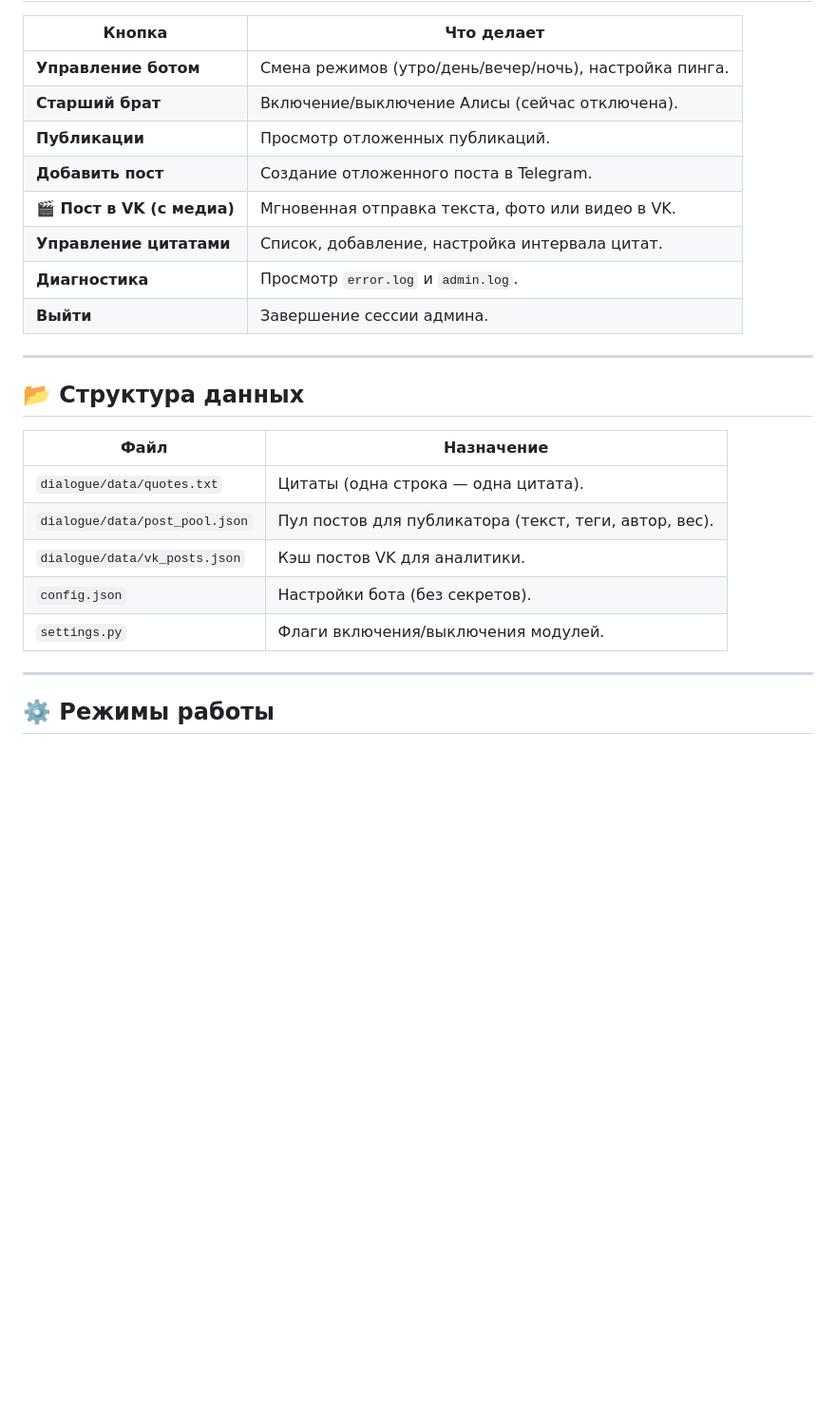
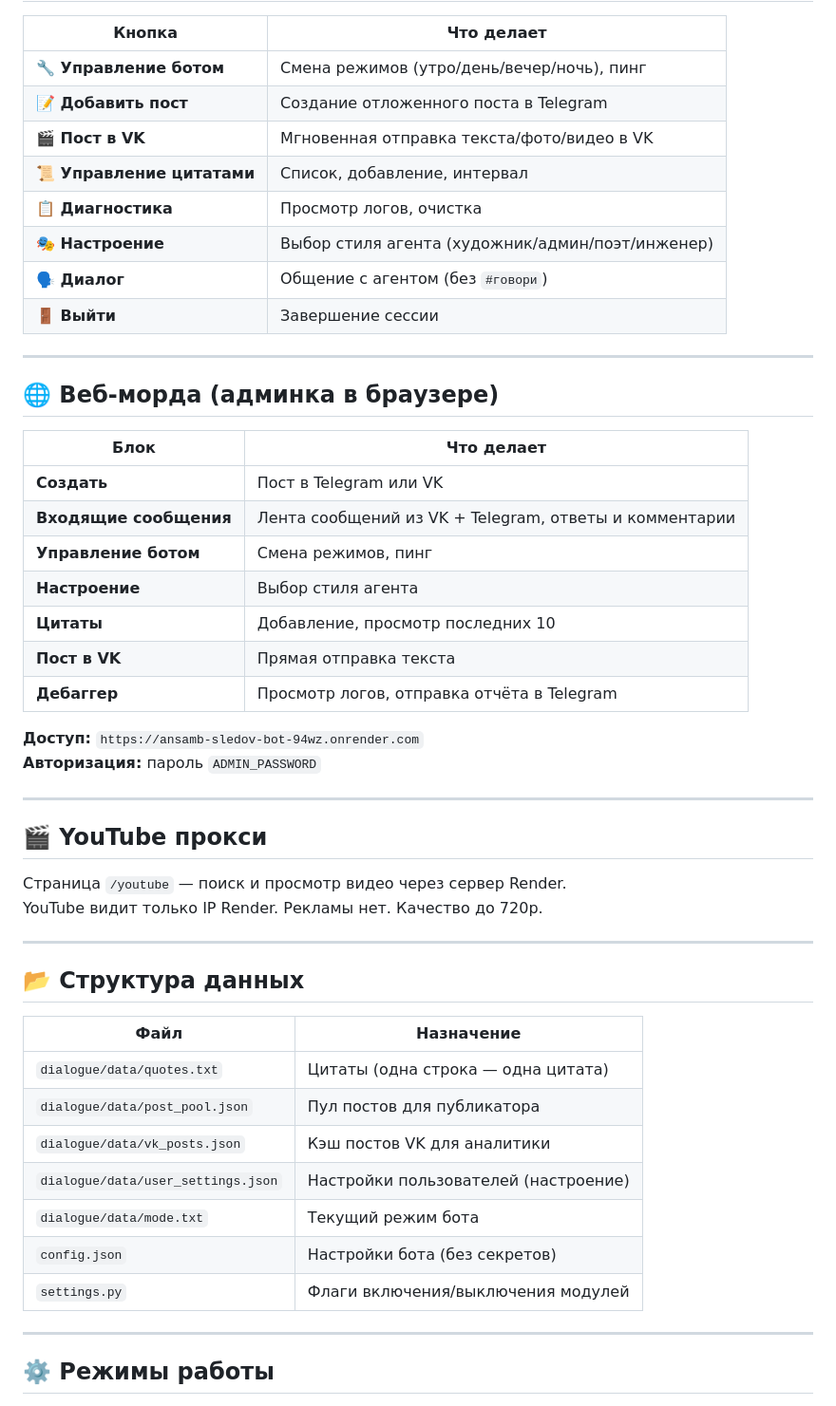
Before and after one commit to qwestomir99-crypto/ansamb_sledov_bot, a Markdown page: README.md, the part around one of its changes. Shown at 95% size. GitHub-like rendering; blank space fills up the shorter version.

```diff
--- a/README.md
+++ b/README.md
@@ -43,14 +44,38 @@
 
 | Кнопка | Что делает |
 |--------|------------|
-| **Управление ботом** | Смена режимов (утро/день/вечер/ночь), настройка пинга. |
-| **Старший брат** | Включение/выключение Алисы (сейчас отключена). |
-| **Публикации** | Просмотр отложенных публикаций. |
-| **Добавить пост** | Создание отложенного поста в Telegram. |
-| **🎬 Пост в VK (с медиа)** | Мгновенная отправка текста, фото или видео в VK. |
-| **Управление цитатами** | Список, добавление, настройка интервала цитат. |
-| **Диагностика** | Просмотр `error.log` и `admin.log`. |
-| **Выйти** | Завершение сессии админа. |
+| **🔧 Управление ботом** | Смена режимов (утро/день/вечер/ночь), пинг |
+| **📝 Добавить пост** | Создание отложенного поста в Telegram |
+| **🎬 Пост в VK** | Мгновенная отправка текста/фото/видео в VK |
+| **📜 Управление цитатами** | Список, добавление, интервал |
+| **📋 Диагностика** | Просмотр логов, очистка |
+| **🎭 Настроение** | Выбор стиля агента (художник/админ/поэт/инженер) |
+| **🗣 Диалог** | Общение с агентом (без `#говори`) |
+| **🚪 Выйти** | Завершение сессии |
+
+---
+
+## 🌐 Веб-морда (админка в браузере)
+
+| Блок | Что делает |
+|------|------------|
+| **Создать** | Пост в Telegram или VK |
+| **Входящие сообщения** | Лента сообщений из VK + Telegram, ответы и комментарии |
+| **Управление ботом** | Смена режимов, пинг |
+| **Настроение** | Выбор стиля агента |
+| **Цитаты** | Добавление, просмотр последних 10 |
+| **Пост в VK** | Прямая отправка текста |
+| **Дебаггер** | Просмотр логов, отправка отчёта в Telegram |
+
+**Доступ:** `https://ansamb-sledov-bot-94wz.onrender.com`
+**Авторизация:** пароль `ADMIN_PASSWORD`
+
+---
+
+## 🎬 YouTube прокси
+
+Страница `/youtube` — поиск и просмотр видео через сервер Render.
+YouTube видит только IP Render. Рекламы нет. Качество до 720p.
 
 ---
 
@@ -58,11 +83,13 @@
 
 | Файл | Назначение |
 |------|-------------|
-| `dialogue/data/quotes.txt` | Цитаты (одна строка — одна цитата). |
-| `dialogue/data/post_pool.json` | Пул постов для публикатора (текст, теги, автор, вес). |
-| `dialogue/data/vk_posts.json` | Кэш постов VK для аналитики. |
-| `config.json` | Настройки бота (без секретов). |
-| `settings.py` | Флаги включения/выключения модулей. |
+| `dialogue/data/quotes.txt` | Цитаты (одна строка — одна цитата) |
+| `dialogue/data/post_pool.json` | Пул постов для публикатора |
+| `dialogue/data/vk_posts.json` | Кэш постов VK для аналитики |
+| `dialogue/data/user_settings.json` | Настройки пользователей (настроение) |
+| `dialogue/data/mode.txt` | Текущий режим бота |
+| `config.json` | Настройки бота (без секретов) |
+| `settings.py` | Флаги включения/выключения модулей |
 
 ---
 
```
Also changed, not shown: other parts of README.md (+54 -85 lines).
